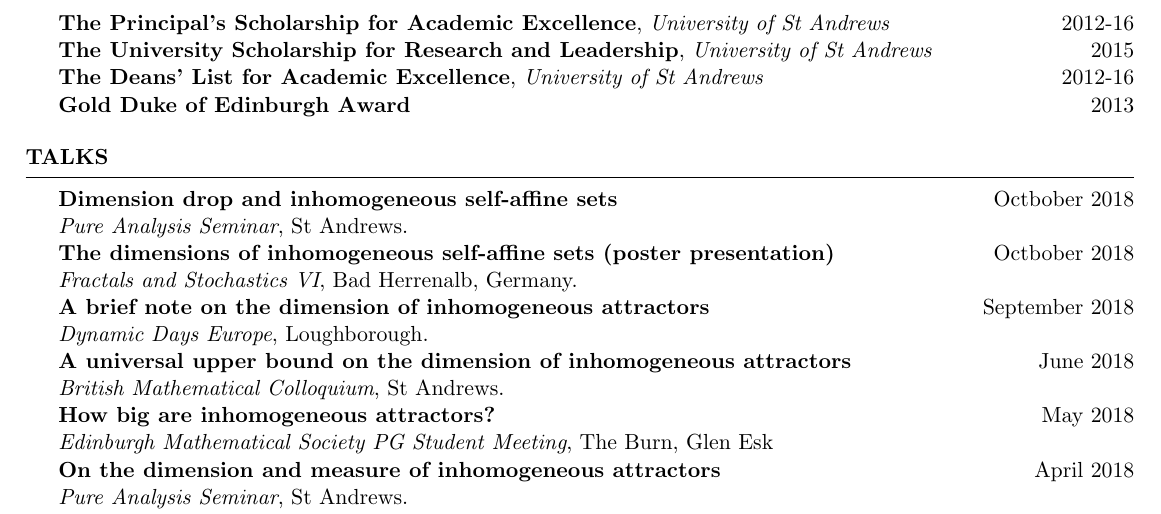
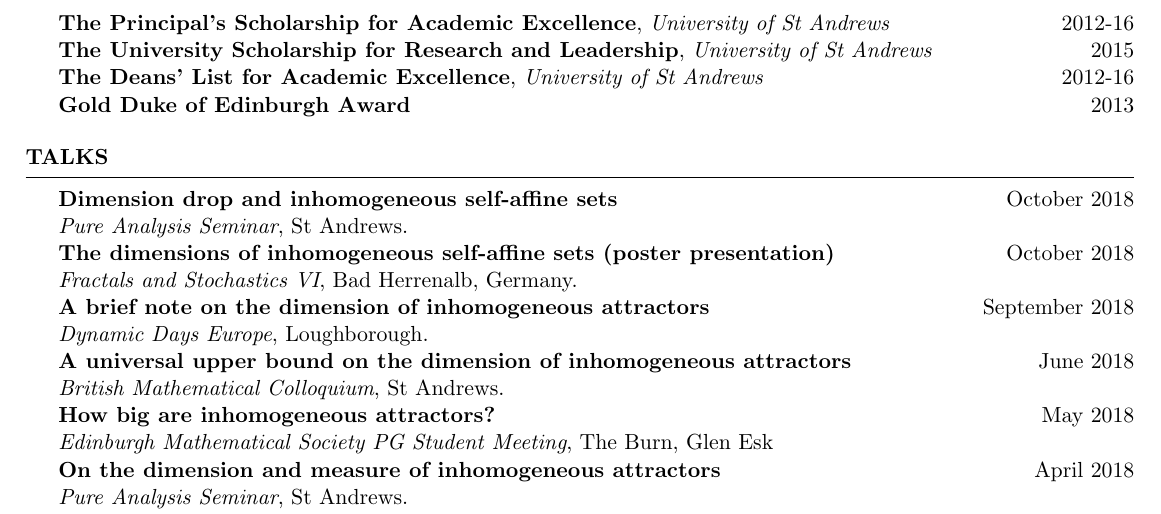
Before and after one commit to veronicakelsey/stuartburrell.github.io, a LaTeX CV (files/cv.tex): part of page 2 of 3, cut so that both start at the same text. Compiled offline with pdfLaTeX.

Commit message:
Fix typo in cv

```diff
--- a/files/cv.tex
+++ b/files/cv.tex
@@ -122,8 +122,8 @@
 %	INTERNSHIP/TRAININGS
 %----------------------------------------------------------------------------------------
 \begin{rSection}{Talks}
-\textbf{Dimension drop and inhomogeneous self-affine sets} \hfill Octbober 2018 \\ \emph{Pure Analysis Seminar}, St Andrews.\\
-\textbf{The dimensions of inhomogeneous self-affine sets (poster presentation)} \hfill Octbober 2018 \\ \emph{Fractals and Stochastics VI}, Bad Herrenalb, Germany.\\
+\textbf{Dimension drop and inhomogeneous self-affine sets} \hfill October 2018 \\ \emph{Pure Analysis Seminar}, St Andrews.\\
+\textbf{The dimensions of inhomogeneous self-affine sets (poster presentation)} \hfill October 2018 \\ \emph{Fractals and Stochastics VI}, Bad Herrenalb, Germany.\\
 \textbf{A brief note on the dimension of inhomogeneous attractors} \hfill September 2018 \\\emph{Dynamic Days Europe}, Loughborough.\\
 \textbf{A universal upper bound on the dimension of inhomogeneous attractors} \hfill June 2018 \\\emph{British Mathematical Colloquium}, St Andrews.\\
 \textbf{How big are inhomogeneous attractors?} \hfill May 2018 \\\emph{Edinburgh Mathematical Society PG Student Meeting}, The Burn, Glen Esk\\
```
Also changed, not shown: files/cv.pdf, 2 other files.
